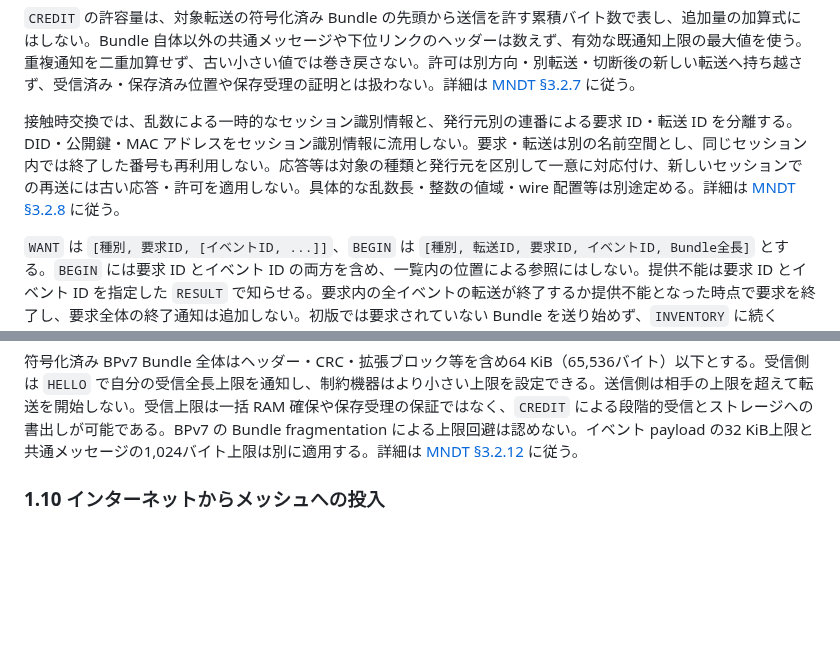
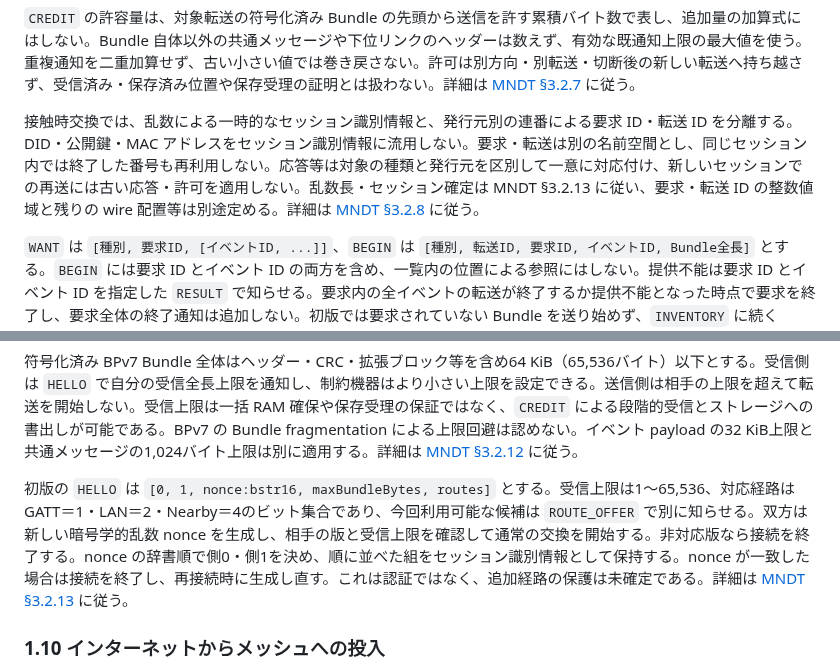
Before and after one commit to jphacks/sd_2607, a Markdown page: protocol/0001-repository-model.md, 2 parts joined by grey strips. GitHub-like rendering; blank space fills up the shorter version.

```diff
--- a/protocol/0001-repository-model.md
+++ b/protocol/0001-repository-model.md
@@ -134,7 +134,7 @@ GATT は共通の1サービスと方向別2 characteristic を採用する。ser
 
 `CREDIT` の許容量は、対象転送の符号化済み Bundle の先頭から送信を許す累積バイト数で表し、追加量の加算式にはしない。Bundle 自体以外の共通メッセージや下位リンクのヘッダーは数えず、有効な既通知上限の最大値を使う。重複通知を二重加算せず、古い小さい値では巻き戻さない。許可は別方向・別転送・切断後の新しい転送へ持ち越さず、受信済み・保存済み位置や保存受理の証明とは扱わない。詳細は [MNDT §3.2.7](mndt.md#327-credit-の累積バイト上限合意済み) に従う。
 
-接触時交換では、乱数による一時的なセッション識別情報と、発行元別の連番による要求 ID・転送 ID を分離する。DID・公開鍵・MAC アドレスをセッション識別情報に流用しない。要求・転送は別の名前空間とし、同じセッション内では終了した番号も再利用しない。応答等は対象の種類と発行元を区別して一意に対応付け、新しいセッションでの再送には古い応答・許可を適用しない。具体的な乱数長・整数の値域・wire 配置等は別途定める。詳細は [MNDT §3.2.8](mndt.md#328-セッション要求転送の識別合意済み) に従う。
+接触時交換では、乱数による一時的なセッション識別情報と、発行元別の連番による要求 ID・転送 ID を分離する。DID・公開鍵・MAC アドレスをセッション識別情報に流用しない。要求・転送は別の名前空間とし、同じセッション内では終了した番号も再利用しない。応答等は対象の種類と発行元を区別して一意に対応付け、新しいセッションでの再送には古い応答・許可を適用しない。乱数長・セッション確定は MNDT §3.2.13 に従い、要求・転送 ID の整数値域と残りの wire 配置等は別途定める。詳細は [MNDT §3.2.8](mndt.md#328-セッション要求転送の識別合意済み) に従う。
 
 `WANT` は `[種別, 要求ID, [イベントID, ...]]`、`BEGIN` は `[種別, 転送ID, 要求ID, イベントID, Bundle全長]` とする。`BEGIN` には要求 ID とイベント ID の両方を含め、一覧内の位置による参照にはしない。提供不能は要求 ID とイベント ID を指定した `RESULT` で知らせる。要求内の全イベントの転送が終了するか提供不能となった時点で要求を終了し、要求全体の終了通知は追加しない。初版では要求されていない Bundle を送り始めず、`INVENTORY` に続く `WANT` を受けて転送する。詳細は [MNDT §3.2.9](mndt.md#329-取得要求と-bundle-転送の対応合意済み) に従う。
 
@@ -143,6 +143,8 @@ GATT は共通の1サービスと方向別2 characteristic を採用する。ser
 共通交換メッセージの CBOR は全種別・各経路で1件1,024バイト以下とする。GATT の1回の書込み・通知を1フレームとし、方向別の16ビット連番と8ビットの開始・終了フラグ、開始時のみ16ビット全長を付ける。整数は big-endian、連番は0始まりで65,535の次は0とする。各方向で1件ずつ再組み立て、連番や分割の不正時は GATT 接続を終了する。フレーム再送は行わず、制御メッセージは共通メッセージの境界で優先する。具体的なタイムアウト値・制御枠は別途定める。詳細は [MNDT §3.2.11](mndt.md#3211-gatt-フレームと共通メッセージの長さ合意済み) に従う。
 
 符号化済み BPv7 Bundle 全体はヘッダー・CRC・拡張ブロック等を含め64 KiB（65,536バイト）以下とする。受信側は `HELLO` で自分の受信全長上限を通知し、制約機器はより小さい上限を設定できる。送信側は相手の上限を超えて転送を開始しない。受信上限は一括 RAM 確保や保存受理の保証ではなく、`CREDIT` による段階的受信とストレージへの書出しが可能である。BPv7 の Bundle fragmentation による上限回避は認めない。イベント payload の32 KiB上限と共通メッセージの1,024バイト上限は別に適用する。詳細は [MNDT §3.2.12](mndt.md#3212-bundle-全長と受信上限合意済み) に従う。
+
+初版の `HELLO` は `[0, 1, nonce:bstr16, maxBundleBytes, routes]` とする。受信上限は1〜65,536、対応経路は GATT＝1・LAN＝2・Nearby＝4のビット集合であり、今回利用可能な候補は `ROUTE_OFFER` で別に知らせる。双方は新しい暗号学的乱数 nonce を生成し、相手の版と受信上限を確認して通常の交換を開始する。非対応版なら接続を終了する。nonce の辞書順で側0・側1を決め、順に並べた組をセッション識別情報として保持する。nonce が一致した場合は接続を終了し、再接続時に生成し直す。これは認証ではなく、追加経路の保護は未確定である。詳細は [MNDT §3.2.13](mndt.md#3213-hello-とセッションの確定合意済み) に従う。
 
 ### 1.10 インターネットからメッシュへの投入
 
```
Also changed, not shown: protocol/0003-open-questions.md (+2 -2 lines), protocol/mndt.md (+33 -3 lines).
